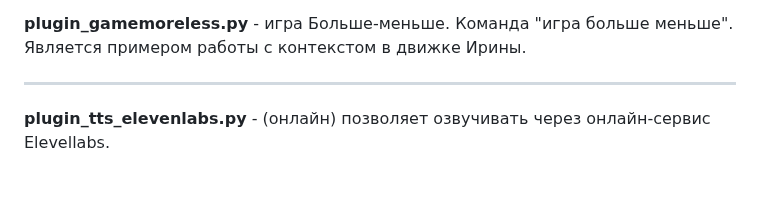
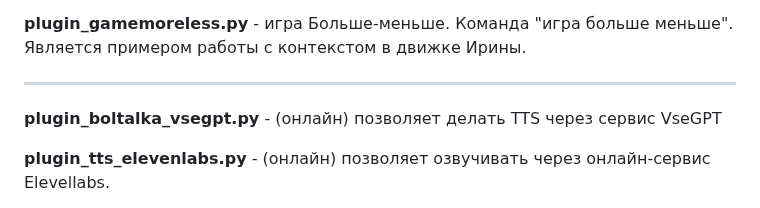
Before and after one commit to janvarev/Irene-Voice-Assistant, a Markdown page: docs/PLUGINS.md, the part around the change. GitHub-like rendering; blank space fills up the shorter version.

```diff
--- a/docs/PLUGINS.md
+++ b/docs/PLUGINS.md
@@ -58,6 +58,8 @@ _Доп инфа:_
 **plugin_gamemoreless.py** - игра Больше-меньше. Команда "игра больше меньше". Является примером работы с контекстом в движке Ирины.
 
 ---
+
+**plugin_boltalka_vsegpt.py** -  (онлайн) позволяет делать TTS через сервис VseGPT
 
 **plugin_tts_elevenlabs.py** -  (онлайн) позволяет озвучивать через онлайн-сервис Elevellabs.
 
```
Also changed, not shown: README.md (+5 -2 lines).
